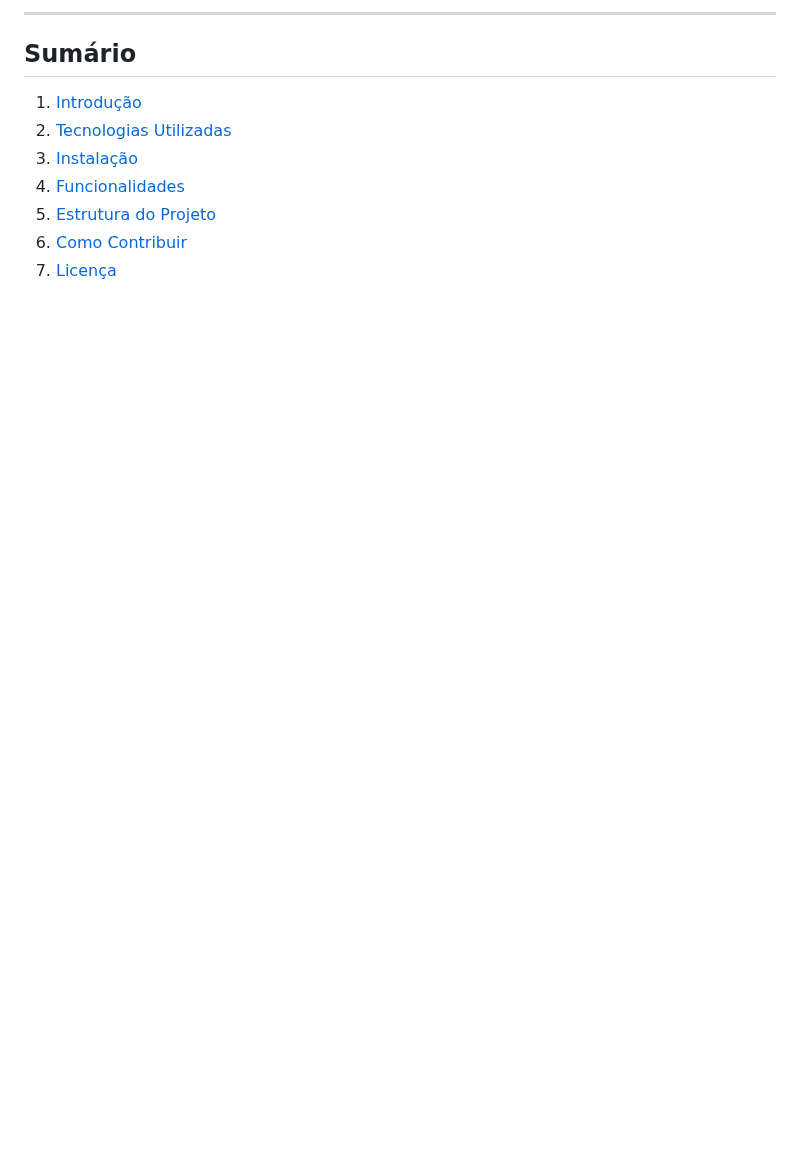
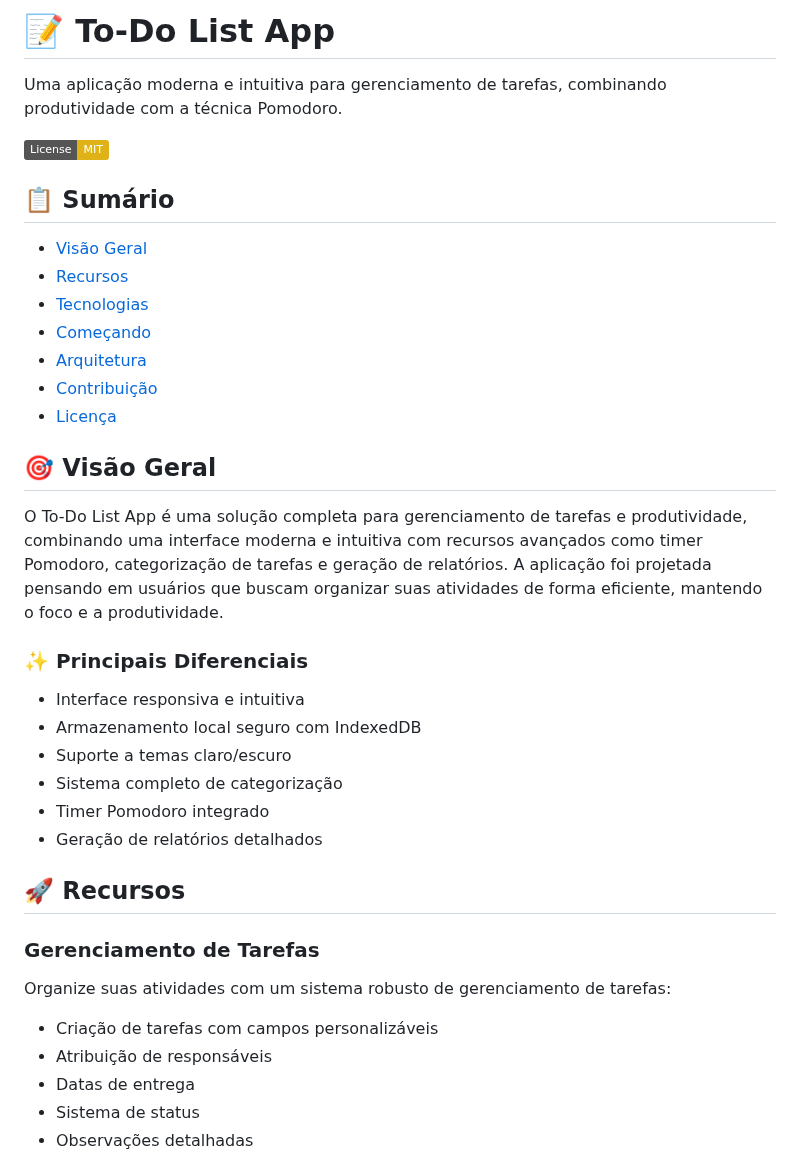
Before and after one commit to igorrsilvaaf/To-do, a Markdown page: README.md, the part around one of its changes. Rendered like a GitHub page; badges without logos; blank space fills up the shorter version.

```diff
--- a/README.md
+++ b/README.md
@@ -1,10 +1,37 @@
----
+# 📝 To-Do List App
 
-## Sumário
-1. [Introdução](#introdução)
-2. [Tecnologias Utilizadas](#tecnologias-utilizadas)
-3. [Instalação](#instalação)
-4. [Funcionalidades](#funcionalidades)
-5. [Estrutura do Projeto](#estrutura-do-projeto)
-6. [Como Contribuir](#como-contribuir)
-7. [Licença](#licença)
+Uma aplicação moderna e intuitiva para gerenciamento de tarefas, combinando produtividade com a técnica Pomodoro.
+
+[![License: MIT](https://img.shields.io/badge/License-MIT-yellow.svg)](https://opensource.org/licenses/MIT)
+
+## 📋 Sumário
+- [Visão Geral](#-visão-geral)
+- [Recursos](#-recursos)
+- [Tecnologias](#-tecnologias)
+- [Começando](#-começando)
+- [Arquitetura](#-arquitetura)
+- [Contribuição](#-contribuição)
+- [Licença](#-licença)
+
+## 🎯 Visão Geral
+
+O To-Do List App é uma solução completa para gerenciamento de tarefas e produtividade, combinando uma interface moderna e intuitiva com recursos avançados como timer Pomodoro, categorização de tarefas e geração de relatórios. A aplicação foi projetada pensando em usuários que buscam organizar suas atividades de forma eficiente, mantendo o foco e a produtividade.
+
+### ✨ Principais Diferenciais
+- Interface responsiva e intuitiva
+- Armazenamento local seguro com IndexedDB
+- Suporte a temas claro/escuro
+- Sistema completo de categorização
+- Timer Pomodoro integrado
+- Geração de relatórios detalhados
+
+## 🚀 Recursos
+
+### Gerenciamento de Tarefas
+Organize suas atividades com um sistema robusto de gerenciamento de tarefas:
+- Criação de tarefas com campos personalizáveis
+- Atribuição de responsáveis
+- Datas de entrega
+- Sistema de status
+- Observações detalhadas
+
```
Also changed, not shown: other parts of README.md (+117 -136 lines).
